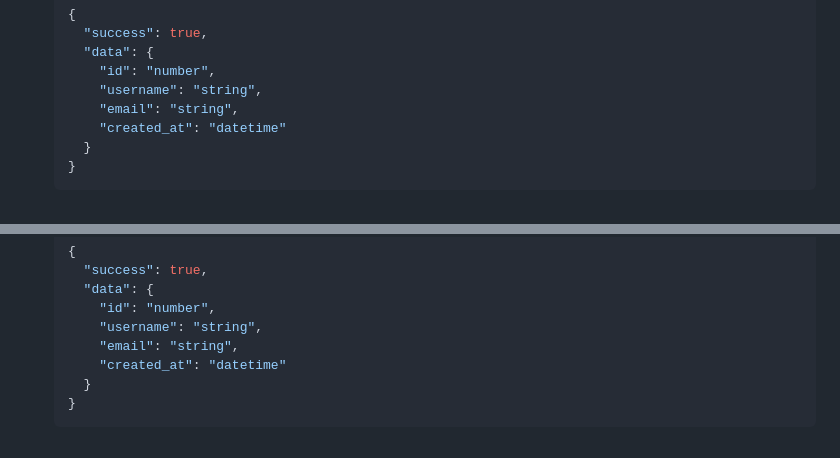
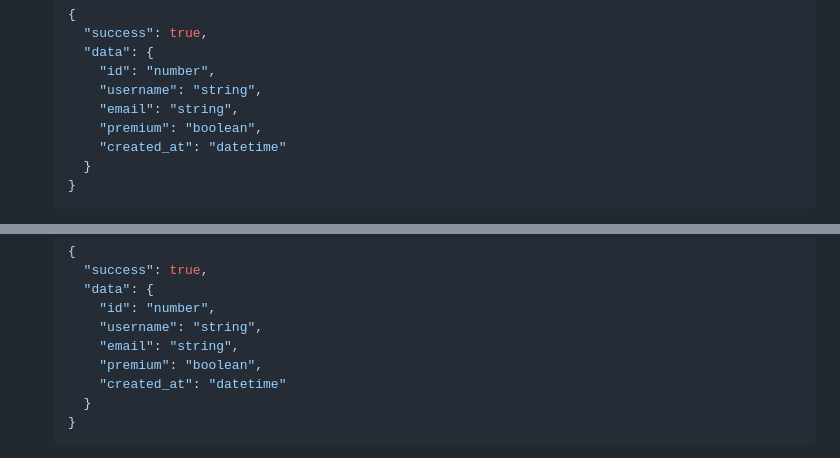
Before and after one commit to JamesLaurino/real_time_chat, a Markdown page: API_DOCUMENTATION.md, 2 parts joined by grey strips. GitHub-like rendering.

```diff
--- a/API_DOCUMENTATION.md
+++ b/API_DOCUMENTATION.md
@@ -56,6 +56,7 @@ Example Error Response:
         "id": "number",
         "username": "string",
         "email": "string",
+        "premium": "boolean",
         "created_at": "datetime"
       }
     }
@@ -174,6 +175,7 @@ Example Error Response:
         "id": "number",
         "username": "string",
         "email": "string",
+        "premium": "boolean",
         "created_at": "datetime"
       }
     }
```
